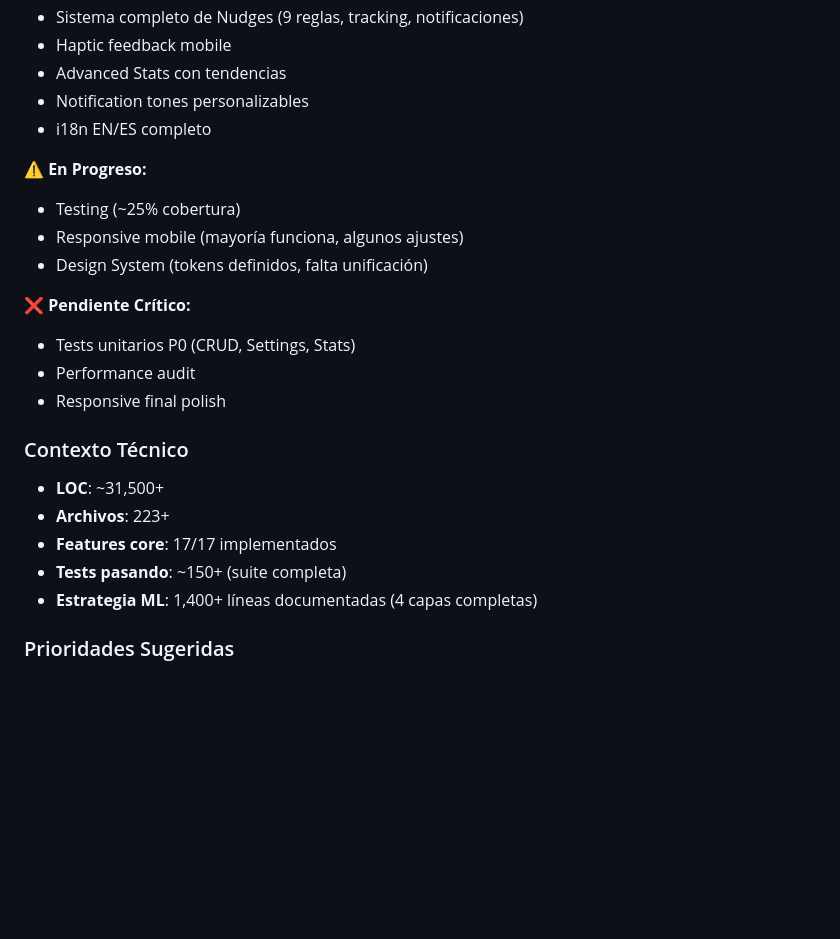
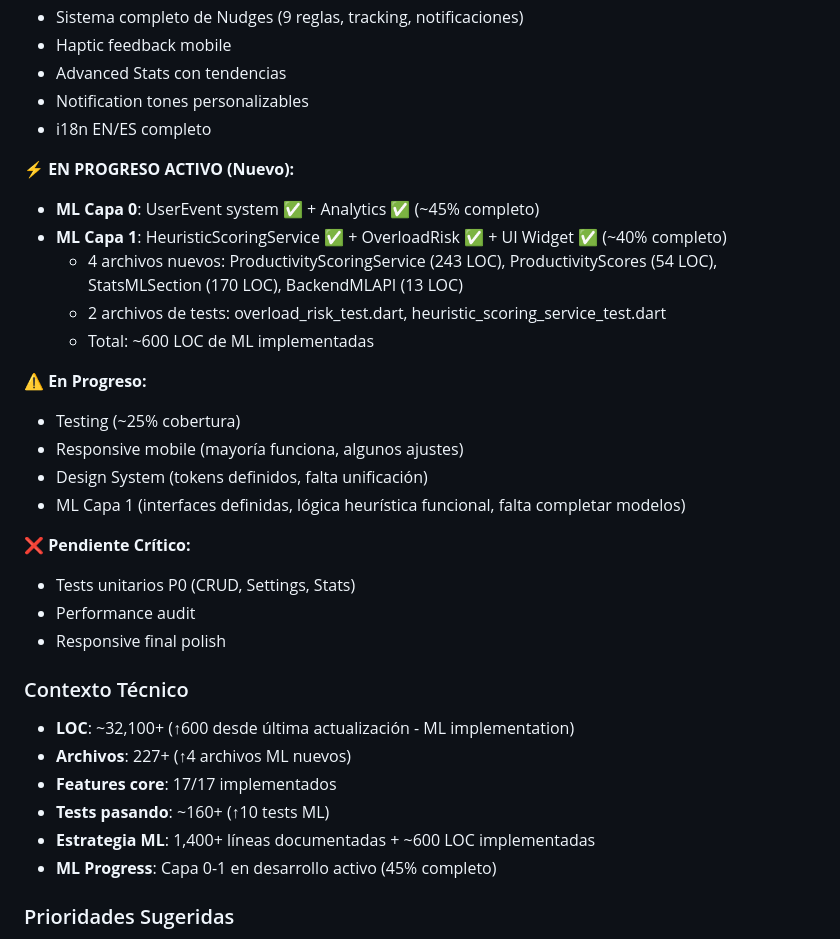
Before and after one commit to eliezeramaya/eisen, a Markdown page: docs/PLAN_TAREAS.md, the part around one of its changes. GitHub-like rendering; blank space fills up the shorter version.

```diff
--- a/docs/PLAN_TAREAS.md
+++ b/docs/PLAN_TAREAS.md
@@ -414,10 +444,18 @@
 - Notification tones personalizables
 - i18n EN/ES completo
 
+**⚡ EN PROGRESO ACTIVO (Nuevo):**
+- **ML Capa 0**: UserEvent system ✅ + Analytics ✅ (~45% completo)
+- **ML Capa 1**: HeuristicScoringService ✅ + OverloadRisk ✅ + UI Widget ✅ (~40% completo)
+  - 4 archivos nuevos: ProductivityScoringService (243 LOC), ProductivityScores (54 LOC), StatsMLSection (170 LOC), BackendMLAPI (13 LOC)
+  - 2 archivos de tests: overload_risk_test.dart, heuristic_scoring_service_test.dart
+  - Total: ~600 LOC de ML implementadas
+
 **⚠️ En Progreso:**
 - Testing (~25% cobertura)
 - Responsive mobile (mayoría funciona, algunos ajustes)
 - Design System (tokens definidos, falta unificación)
+- ML Capa 1 (interfaces definidas, lógica heurística funcional, falta completar modelos)
 
 **❌ Pendiente Crítico:**
 - Tests unitarios P0 (CRUD, Settings, Stats)
@@ -426,11 +464,12 @@
 
 ### Contexto Técnico
 
-- **LOC**: ~31,500+
-- **Archivos**: 223+
+- **LOC**: ~32,100+ (↑600 desde última actualización - ML implementation)
+- **Archivos**: 227+ (↑4 archivos ML nuevos)
 - **Features core**: 17/17 implementados
-- **Tests pasando**: ~150+ (suite completa)
-- **Estrategia ML**: 1,400+ líneas documentadas (4 capas completas)
+- **Tests pasando**: ~160+ (↑10 tests ML)
+- **Estrategia ML**: 1,400+ líneas documentadas + ~600 LOC implementadas
+- **ML Progress**: Capa 0-1 en desarrollo activo (45% completo)
 
 ### Prioridades Sugeridas
 
```
Also changed, not shown: other parts of docs/PLAN_TAREAS.md (+59 -29 lines).
